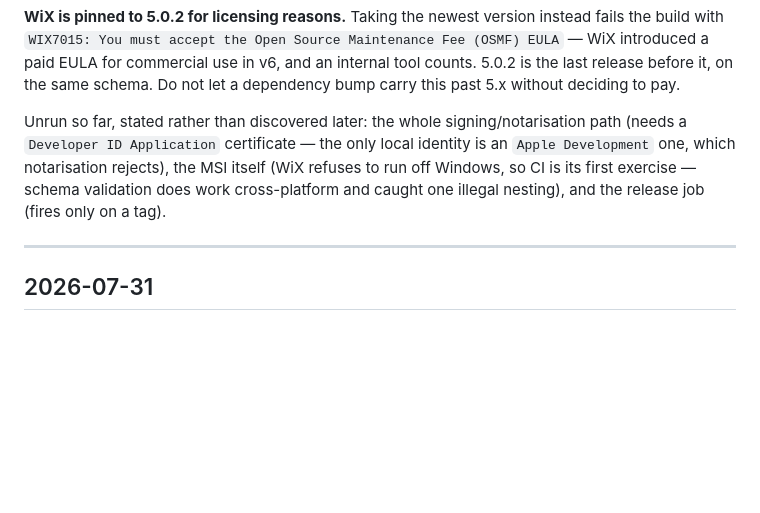
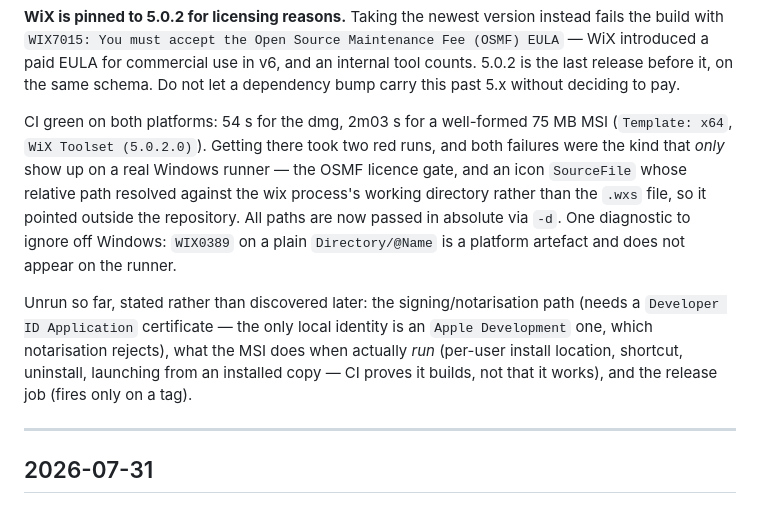
Before and after one commit to TONiiV/Kanal, a Markdown page: docs/PROGRESS.md, the part around the change. Rendered like a GitHub page; blank space fills up the shorter version.

Commit message:
Record what CI actually proved about the packages
Both platforms are green: a 54 s dmg and a well-formed 75 MB MSI. Moves the
MSI out of the unverified list, but only as far as the evidence goes - CI
proves it builds, not that installing it puts anything in the right place or
that the app launches from an installed copy. That still needs a Windows
machine.

```diff
--- a/docs/PROGRESS.md
+++ b/docs/PROGRESS.md
@@ -45,11 +45,19 @@ with `WIX7015: You must accept the Open Source Maintenance Fee (OSMF) EULA` —
 EULA for commercial use in v6, and an internal tool counts. 5.0.2 is the last release before it, on
 the same schema. Do not let a dependency bump carry this past 5.x without deciding to pay.
 
-Unrun so far, stated rather than discovered later: the whole signing/notarisation path (needs a
+CI green on both platforms: 54 s for the dmg, 2m03 s for a well-formed 75 MB MSI (`Template: x64`,
+`WiX Toolset (5.0.2.0)`). Getting there took two red runs, and both failures were the kind that
+*only* show up on a real Windows runner — the OSMF licence gate, and an icon `SourceFile` whose
+relative path resolved against the wix process's working directory rather than the `.wxs` file, so
+it pointed outside the repository. All paths are now passed in absolute via `-d`. One diagnostic to
+ignore off Windows: `WIX0389` on a plain `Directory/@Name` is a platform artefact and does not
+appear on the runner.
+
+Unrun so far, stated rather than discovered later: the signing/notarisation path (needs a
 `Developer ID Application` certificate — the only local identity is an `Apple Development` one,
-which notarisation rejects), the MSI itself (WiX refuses to run off Windows, so CI is its first
-exercise — schema validation does work cross-platform and caught one illegal nesting), and the
-release job (fires only on a tag).
+which notarisation rejects), what the MSI does when actually *run* (per-user install location,
+shortcut, uninstall, launching from an installed copy — CI proves it builds, not that it works),
+and the release job (fires only on a tag).
 
 ---
 
```
Also changed, not shown: 1 other file.
